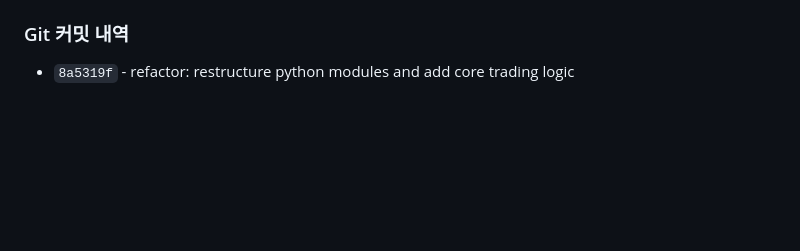
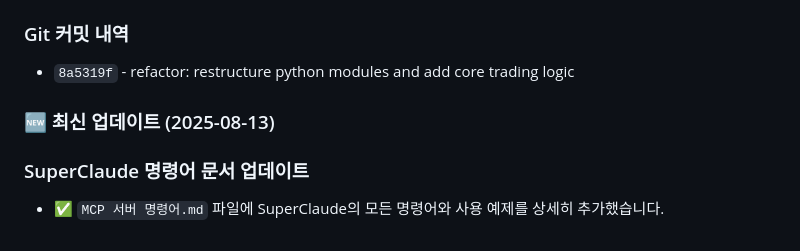
Before and after one commit to OBaeksoon/stock-trading-system-Kiwoom-rest-api-AI-coding-test, a Markdown page: README.md, the part around the change. GitHub-like rendering; blank space fills up the shorter version.

Commit message:
docs: MCP 서버 명령어 문서 업데이트 및 README 반영
- MCP 서버 명령어.md 파일에 SuperClaude 명령어 목록 및 설명 추가
- README.md에 MCP 서버 명령어.md 업데이트 내용 기록

```diff
--- a/README.md
+++ b/README.md
@@ -288,3 +288,8 @@ python3 kiwoom_mcp/main.py
 
 ### Git 커밋 내역
 - `8a5319f` - refactor: restructure python modules and add core trading logic
+
+### 🆕 최신 업데이트 (2025-08-13)
+
+### SuperClaude 명령어 문서 업데이트
+- ✅ `MCP 서버 명령어.md` 파일에 SuperClaude의 모든 명령어와 사용 예제를 상세히 추가했습니다.
```
Also changed, not shown: MCP 서버 명령어.md (+15 -0 lines).
